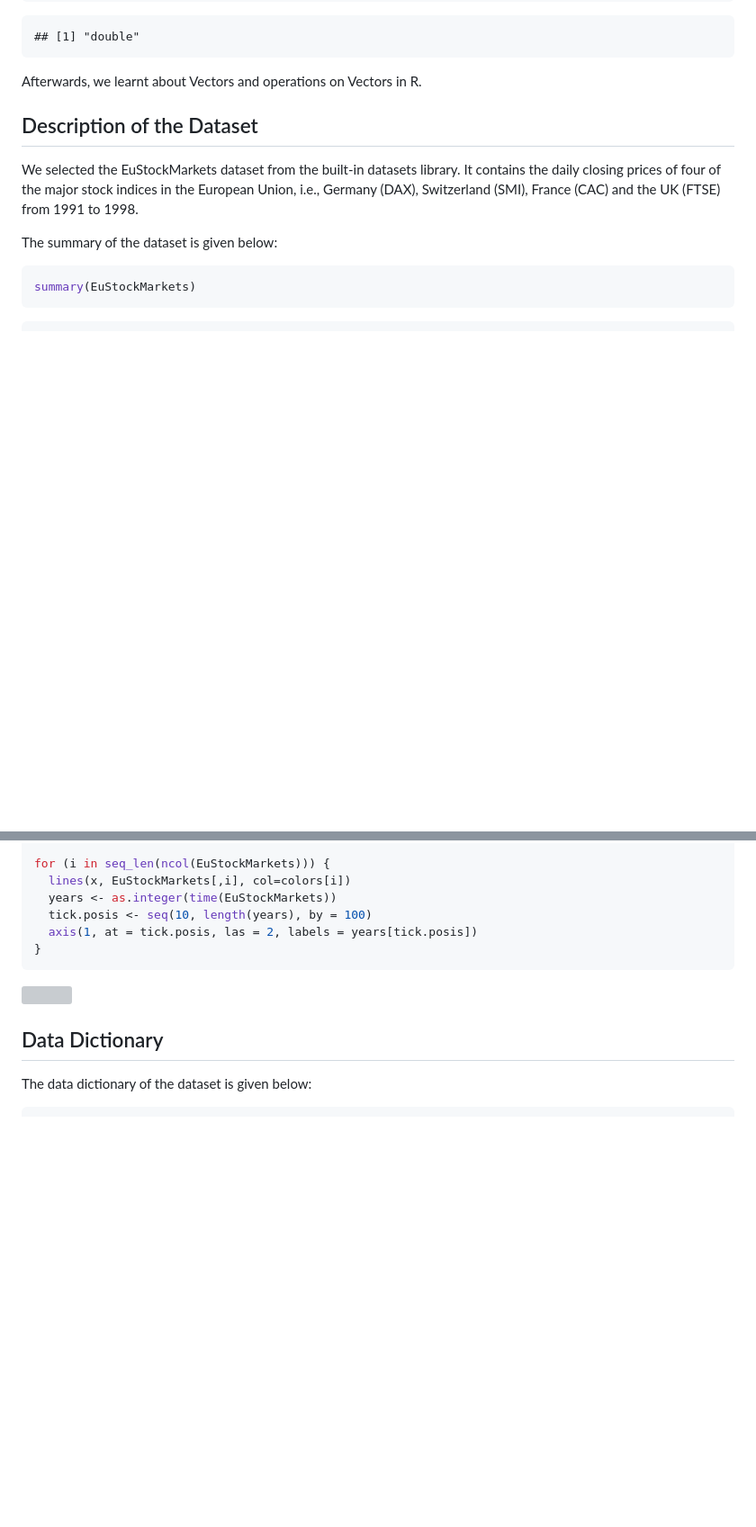
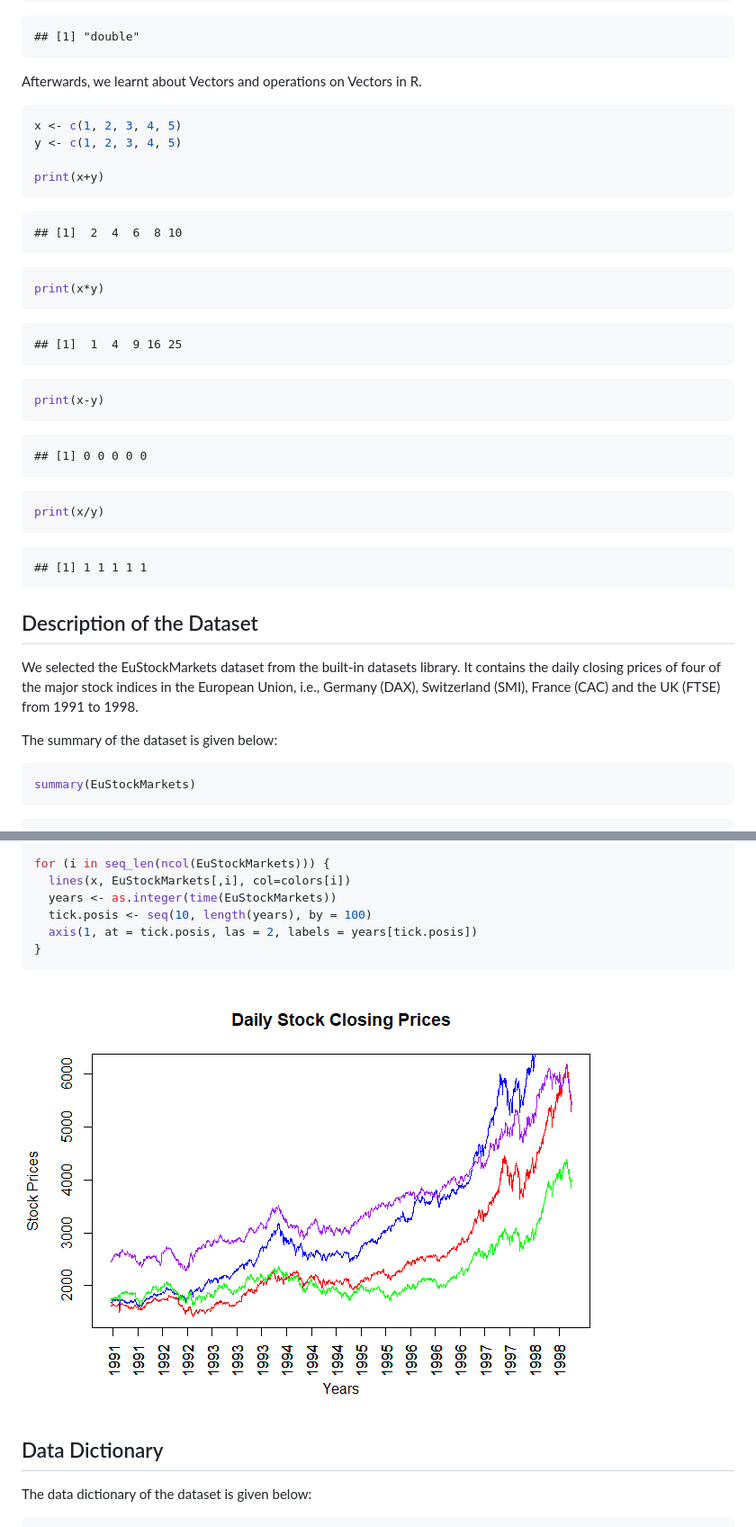
Before and after one commit to HeavenEvolved/EDA_24-26, a Markdown page: README.md, 2 parts joined by grey strips. Shown: that part at 90% size. Rendered like a GitHub page; blank space fills up the shorter version; grey boxes are pictures that could not be loaded.

````diff
--- a/README.md
+++ b/README.md
@@ -29,6 +29,33 @@ print(typeof(12345.67))
     ## [1] "double"
 
 Afterwards, we learnt about Vectors and operations on Vectors in R.
+
+``` r
+x <- c(1, 2, 3, 4, 5)
+y <- c(1, 2, 3, 4, 5)
+
+print(x+y)
+```
+
+    ## [1]  2  4  6  8 10
+
+``` r
+print(x*y)
+```
+
+    ## [1]  1  4  9 16 25
+
+``` r
+print(x-y)
+```
+
+    ## [1] 0 0 0 0 0
+
+``` r
+print(x/y)
+```
+
+    ## [1] 1 1 1 1 1
 
 ## Description of the Dataset
 
@@ -71,7 +98,7 @@ for (i in seq_len(ncol(EuStockMarkets))) {
 }
 ```
 
-![](cia_001_files/figure-markdown_github/plot-1.png)
+![Graph of Stock Prices](plot-1.png)
 
 ## Data Dictionary
 
````
